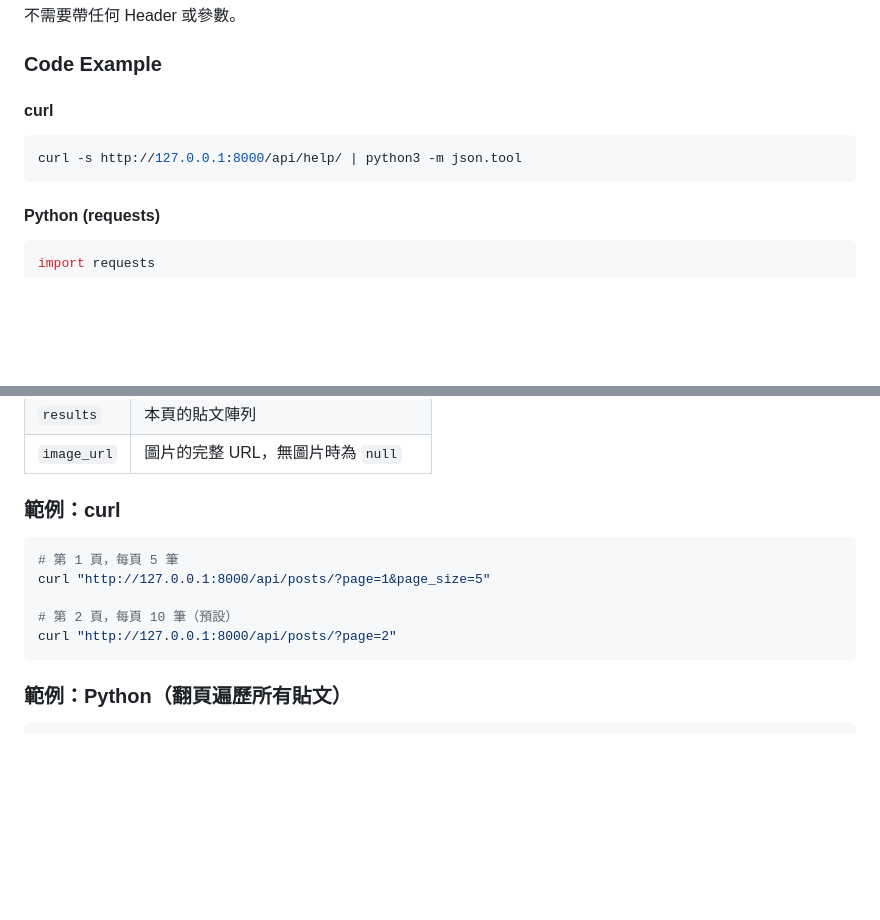
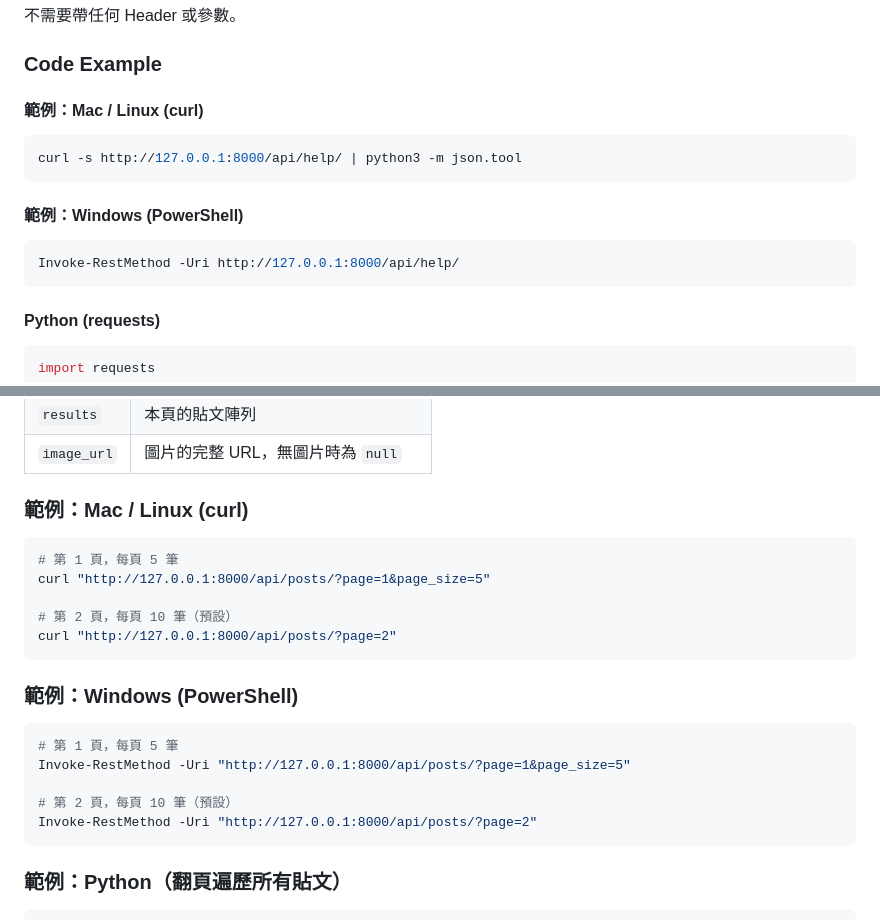
Before and after one commit to fortty0922/api_platform, a Markdown page: CLIENT_GUIDE.md, 2 parts joined by grey strips. GitHub-like rendering; blank space fills up the shorter version.

````diff
--- a/CLIENT_GUIDE.md
+++ b/CLIENT_GUIDE.md
@@ -51,9 +51,14 @@ X-UID: 3
 
 ### Code Example
 
-#### curl
+#### 範例：Mac / Linux (curl)
 ```bash
 curl -s http://127.0.0.1:8000/api/help/ | python3 -m json.tool
+```
+
+#### 範例：Windows (PowerShell)
+```powershell
+Invoke-RestMethod -Uri http://127.0.0.1:8000/api/help/
 ```
 
 #### Python (requests)
@@ -189,7 +203,7 @@ GET /api/posts/?page=1&page_size=5
 | `results` | 本頁的貼文陣列 |
 | `image_url` | 圖片的完整 URL，無圖片時為 `null` |
 
-### 範例：curl
+### 範例：Mac / Linux (curl)
 
 ```bash
 # 第 1 頁，每頁 5 筆
@@ -197,6 +211,16 @@ curl "http://127.0.0.1:8000/api/posts/?page=1&page_size=5"
 
 # 第 2 頁，每頁 10 筆（預設）
 curl "http://127.0.0.1:8000/api/posts/?page=2"
+```
+
+### 範例：Windows (PowerShell)
+
+```powershell
+# 第 1 頁，每頁 5 筆
+Invoke-RestMethod -Uri "http://127.0.0.1:8000/api/posts/?page=1&page_size=5"
+
+# 第 2 頁，每頁 10 筆（預設）
+Invoke-RestMethod -Uri "http://127.0.0.1:8000/api/posts/?page=2"
 ```
 
 ### 範例：Python（翻頁遍歷所有貼文）
````
Also changed, not shown: other parts of CLIENT_GUIDE.md (+46 -4 lines).
